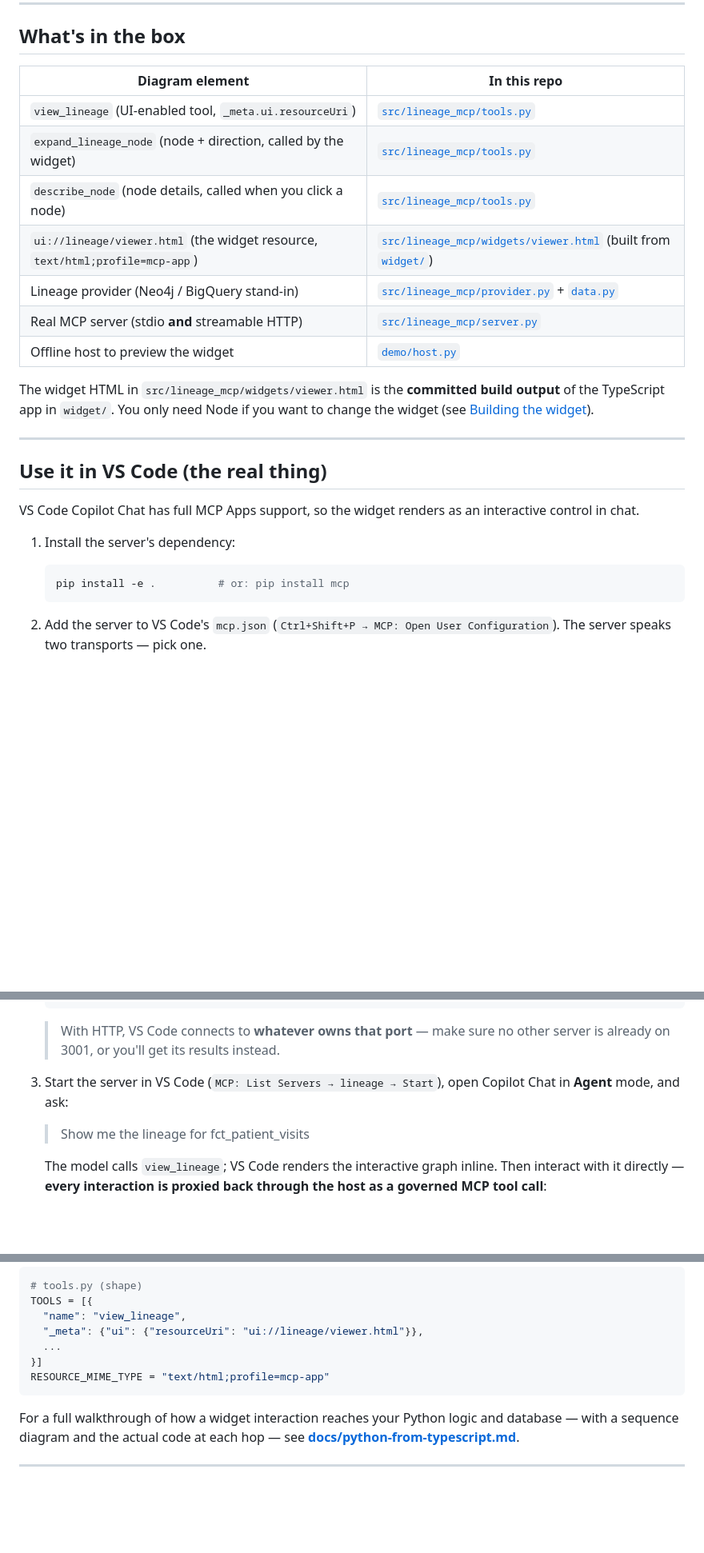
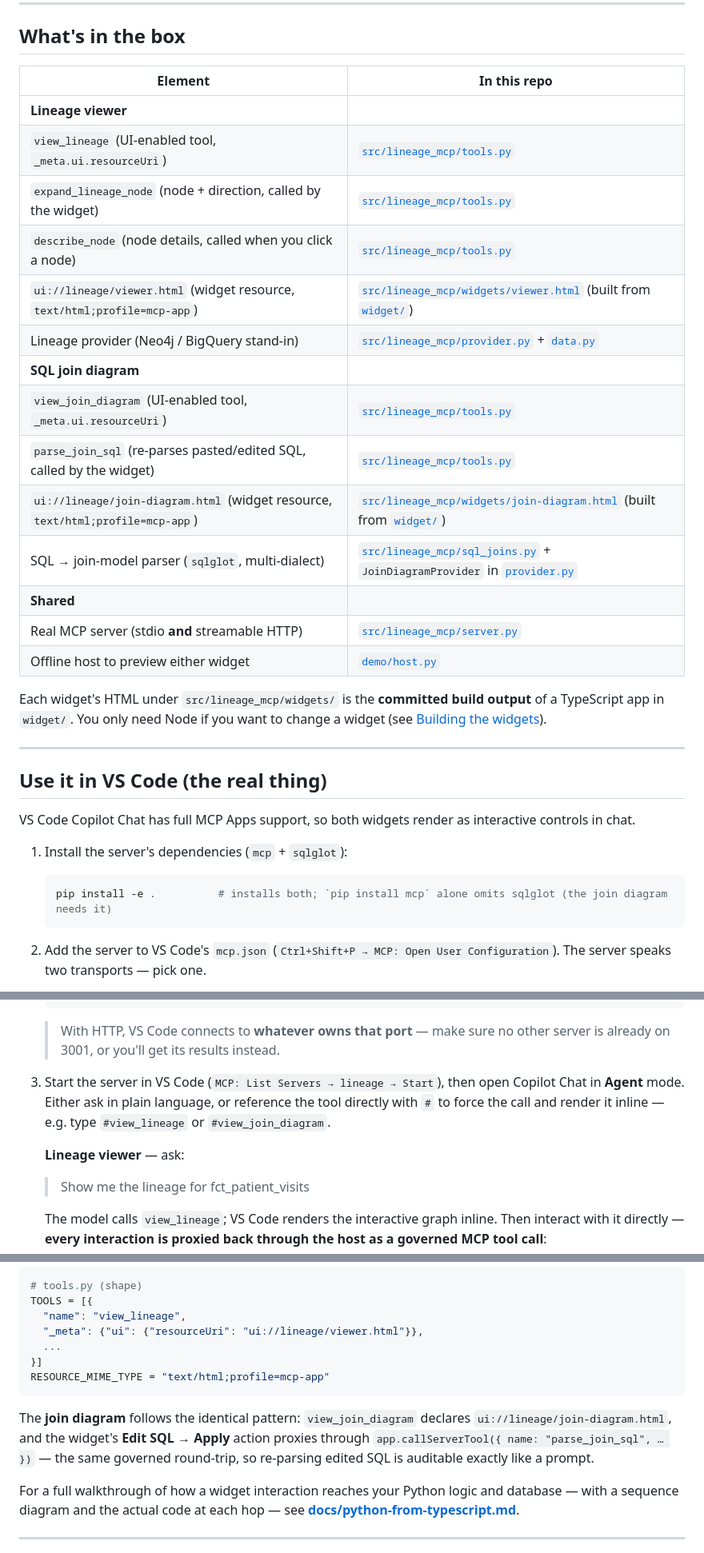
Before and after one commit to benniehaelen/mcp-ui-components, a Markdown page: README.md, 3 parts joined by grey strips. Shown at 80% size. Drawn GitHub-style; blank space fills up the shorter version.

````diff
--- a/README.md
+++ b/README.md
@@ -27,31 +34,38 @@ demo), so it renders in dark mode too:
 
 ## What's in the box
 
-| Diagram element | In this repo |
+| Element | In this repo |
 | --- | --- |
+| **Lineage viewer** | |
 | `view_lineage` (UI-enabled tool, `_meta.ui.resourceUri`) | [`src/lineage_mcp/tools.py`](src/lineage_mcp/tools.py) |
 | `expand_lineage_node` (node + direction, called by the widget) | [`src/lineage_mcp/tools.py`](src/lineage_mcp/tools.py) |
 | `describe_node` (node details, called when you click a node) | [`src/lineage_mcp/tools.py`](src/lineage_mcp/tools.py) |
-| `ui://lineage/viewer.html` (the widget resource, `text/html;profile=mcp-app`) | [`src/lineage_mcp/widgets/viewer.html`](src/lineage_mcp/widgets/viewer.html) (built from [`widget/`](widget/)) |
+| `ui://lineage/viewer.html` (widget resource, `text/html;profile=mcp-app`) | [`src/lineage_mcp/widgets/viewer.html`](src/lineage_mcp/widgets/viewer.html) (built from [`widget/`](widget/)) |
 | Lineage provider (Neo4j / BigQuery stand-in) | [`src/lineage_mcp/provider.py`](src/lineage_mcp/provider.py) + [`data.py`](src/lineage_mcp/data.py) |
+| **SQL join diagram** | |
+| `view_join_diagram` (UI-enabled tool, `_meta.ui.resourceUri`) | [`src/lineage_mcp/tools.py`](src/lineage_mcp/tools.py) |
+| `parse_join_sql` (re-parses pasted/edited SQL, called by the widget) | [`src/lineage_mcp/tools.py`](src/lineage_mcp/tools.py) |
+| `ui://lineage/join-diagram.html` (widget resource, `text/html;profile=mcp-app`) | [`src/lineage_mcp/widgets/join-diagram.html`](src/lineage_mcp/widgets/join-diagram.html) (built from [`widget/`](widget/)) |
+| SQL → join-model parser (`sqlglot`, multi-dialect) | [`src/lineage_mcp/sql_joins.py`](src/lineage_mcp/sql_joins.py) + `JoinDiagramProvider` in [`provider.py`](src/lineage_mcp/provider.py) |
+| **Shared** | |
 | Real MCP server (stdio **and** streamable HTTP) | [`src/lineage_mcp/server.py`](src/lineage_mcp/server.py) |
-| Offline host to preview the widget | [`demo/host.py`](demo/host.py) |
+| Offline host to preview either widget | [`demo/host.py`](demo/host.py) |
 
-The widget HTML in `src/lineage_mcp/widgets/viewer.html` is the **committed build
-output** of the TypeScript app in `widget/`. You only need Node if you want to
-change the widget (see [Building the widget](#building-the-widget)).
+Each widget's HTML under `src/lineage_mcp/widgets/` is the **committed build
+output** of a TypeScript app in `widget/`. You only need Node if you want to
+change a widget (see [Building the widgets](#building-the-widgets)).
 
 ---
 
 ## Use it in VS Code (the real thing)
 
-VS Code Copilot Chat has full MCP Apps support, so the widget renders as an
-interactive control in chat.
+VS Code Copilot Chat has full MCP Apps support, so both widgets render as
+interactive controls in chat.
 
-1. Install the server's dependency:
+1. Install the server's dependencies (`mcp` + `sqlglot`):
 
    ```bash
-   pip install -e .          # or: pip install mcp
+   pip install -e .          # installs both; `pip install mcp` alone omits sqlglot (the join diagram needs it)
    ```
 
 2. Add the server to VS Code's `mcp.json`
@@ -102,8 +116,12 @@ interactive control in chat.
    > With HTTP, VS Code connects to **whatever owns that port** — make sure no
    > other server is already on 3001, or you'll get its results instead.
 
-3. Start the server in VS Code (`MCP: List Servers → lineage → Start`), open
-   Copilot Chat in **Agent** mode, and ask:
+3. Start the server in VS Code (`MCP: List Servers → lineage → Start`), then open
+   Copilot Chat in **Agent** mode. Either ask in plain language, or reference the
+   tool directly with `#` to force the call and render it inline — e.g. type
+   `#view_lineage` or `#view_join_diagram`.
+
+   **Lineage viewer** — ask:
 
    > Show me the lineage for fct_patient_visits
 
@@ -181,6 +216,11 @@ TOOLS = [{
 RESOURCE_MIME_TYPE = "text/html;profile=mcp-app"
 ```
 
+The **join diagram** follows the identical pattern: `view_join_diagram` declares
+`ui://lineage/join-diagram.html`, and the widget's **Edit SQL → Apply** action
+proxies through `app.callServerTool({ name: "parse_join_sql", … })` — the same
+governed round-trip, so re-parsing edited SQL is auditable exactly like a prompt.
+
 For a full walkthrough of how a widget interaction reaches your Python logic and
 database — with a sequence diagram and the actual code at each hop — see
 **[docs/python-from-typescript.md](docs/python-from-typescript.md)**.
````
Also changed, not shown: other parts of README.md (+82 -37 lines).
